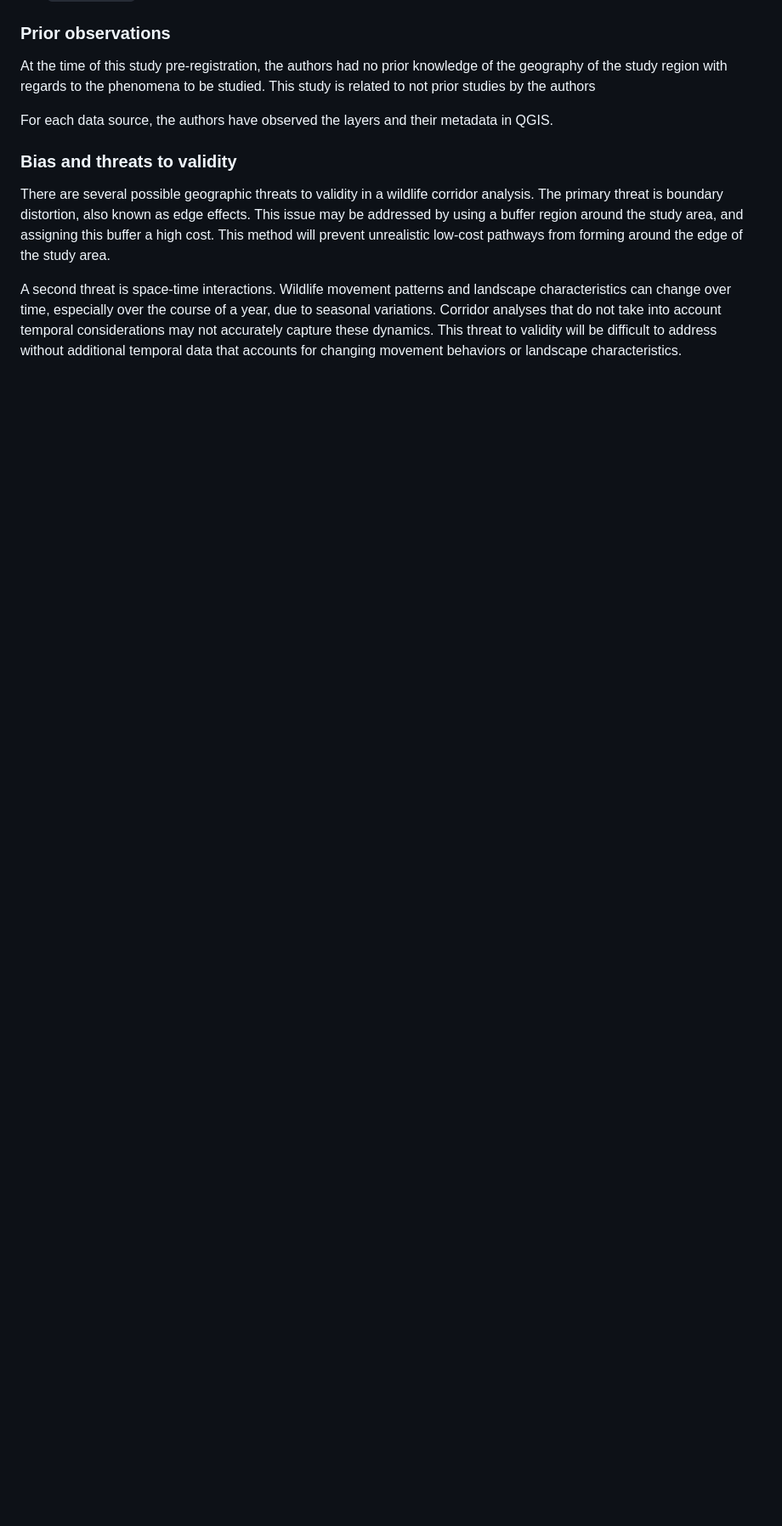
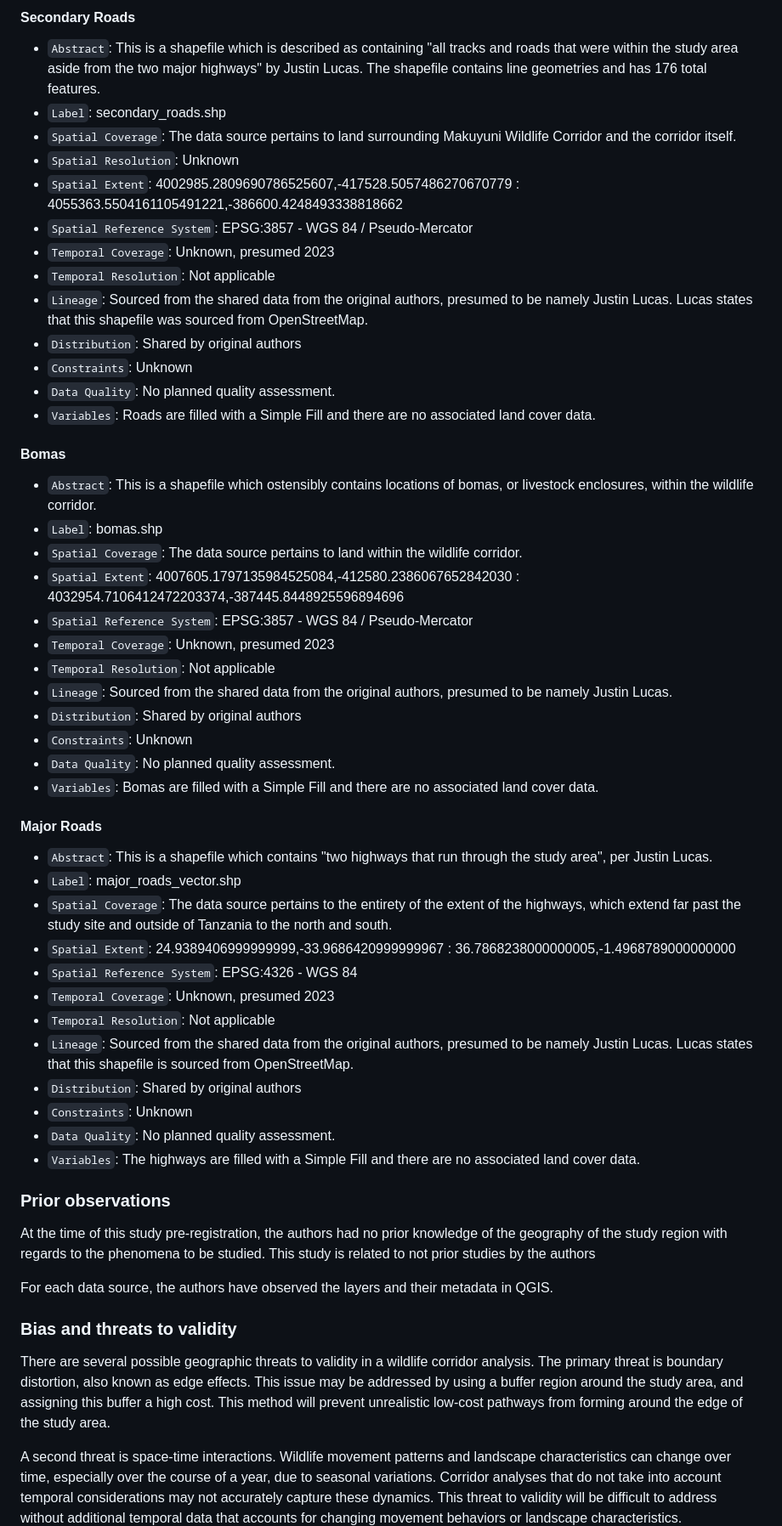
Before and after one commit to alanalutz/Makayuni-Corridor, a Markdown page: docs/report/analysis_plan.md, the part around the change printed below. Shown: that part at 85% size. Rendered like a GitHub page; blank space fills up the shorter version.

```diff
--- a/docs/report/analysis_plan.md
+++ b/docs/report/analysis_plan.md
@@ -119,3 +176,48 @@ Each of the next subsections describes one data source.
+#### Secondary Roads
+
+- `Abstract`: This is a shapefile which is described as containing "all tracks and roads that were within the study area aside from the two major highways" by Justin Lucas. The shapefile contains line geometries and has 176 total features.
+- `Label`: secondary_roads.shp
+- `Spatial Coverage`: The data source pertains to land surrounding Makuyuni Wildlife Corridor and the corridor itself.
+- `Spatial Resolution`: Unknown
+- `Spatial Extent`: 4002985.2809690786525607,-417528.5057486270670779 : 4055363.5504161105491221,-386600.4248493338818662
+- `Spatial Reference System`: EPSG:3857 - WGS 84 / Pseudo-Mercator
+- `Temporal Coverage`: Unknown, presumed 2023
+- `Temporal Resolution`: Not applicable
+- `Lineage`: Sourced from the shared data from the original authors, presumed to be namely Justin Lucas. Lucas states that this shapefile was sourced from OpenStreetMap.
+- `Distribution`: Shared by original authors
+- `Constraints`: Unknown
+- `Data Quality`: No planned quality assessment.
+- `Variables`: Roads are filled with a Simple Fill and there are no associated land cover data.
+
+#### Bomas
+
+- `Abstract`: This is a shapefile which ostensibly contains locations of bomas, or livestock enclosures, within the wildlife corridor.
+- `Label`: bomas.shp
+- `Spatial Coverage`: The data source pertains to land within the wildlife corridor.
+- `Spatial Extent`: 4007605.1797135984525084,-412580.2386067652842030 : 4032954.7106412472203374,-387445.8448925596894696
+- `Spatial Reference System`: EPSG:3857 - WGS 84 / Pseudo-Mercator
+- `Temporal Coverage`: Unknown, presumed 2023
+- `Temporal Resolution`: Not applicable
+- `Lineage`: Sourced from the shared data from the original authors, presumed to be namely Justin Lucas.
+- `Distribution`: Shared by original authors
+- `Constraints`: Unknown
+- `Data Quality`: No planned quality assessment.
+- `Variables`: Bomas are filled with a Simple Fill and there are no associated land cover data.
+
+#### Major Roads
+
+- `Abstract`: This is a shapefile which contains "two highways that run through the study area", per Justin Lucas.
+- `Label`: major_roads_vector.shp
+- `Spatial Coverage`: The data source pertains to the entirety of the extent of the highways, which extend far past the study site and outside of Tanzania to the north and south.
+- `Spatial Extent`: 24.9389406999999999,-33.9686420999999967 : 36.7868238000000005,-1.4968789000000000
+- `Spatial Reference System`: EPSG:4326 - WGS 84
+- `Temporal Coverage`: Unknown, presumed 2023
+- `Temporal Resolution`: Not applicable
+- `Lineage`: Sourced from the shared data from the original authors, presumed to be namely Justin Lucas. Lucas states that this shapefile is sourced from OpenStreetMap.
+- `Distribution`: Shared by original authors
+- `Constraints`: Unknown
+- `Data Quality`: No planned quality assessment.
+- `Variables`: The highways are filled with a Simple Fill and there are no associated land cover data.
 
 ### Prior observations
 
```
Also changed, not shown: other parts of docs/report/analysis_plan.md (+74 -18 lines).
